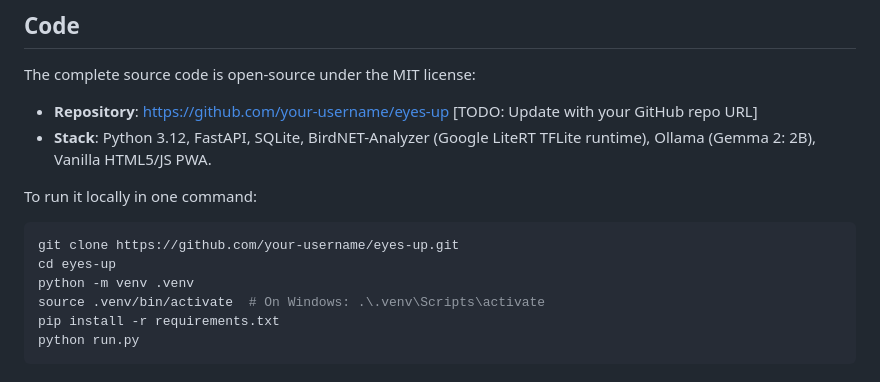
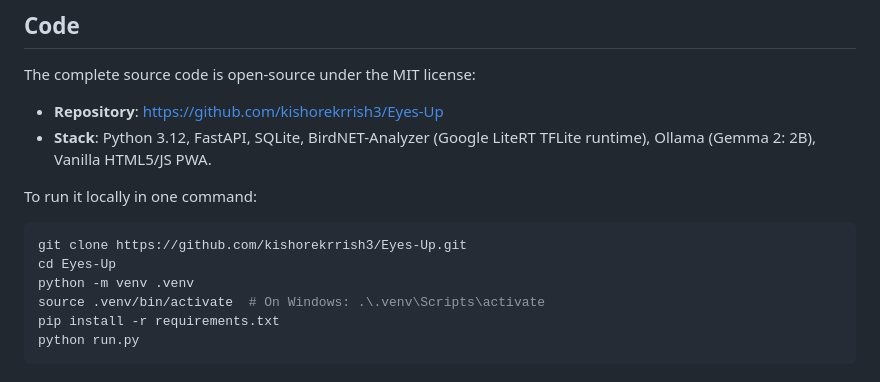
Before and after one commit to kishorekrrish3/Eyes-Up, a Markdown page: POST.md, the part around the change. Drawn GitHub-style.

````diff
--- a/POST.md
+++ b/POST.md
@@ -39,14 +39,14 @@ Here is the one-screen workflow in action:
 
 The complete source code is open-source under the MIT license:
 
-- **Repository**: [https://github.com/your-username/eyes-up](https://github.com/your-username/eyes-up) [TODO: Update with your GitHub repo URL]
+- **Repository**: [https://github.com/kishorekrrish3/Eyes-Up](https://github.com/kishorekrrish3/Eyes-Up)
 - **Stack**: Python 3.12, FastAPI, SQLite, BirdNET-Analyzer (Google LiteRT TFLite runtime), Ollama (Gemma 2: 2B), Vanilla HTML5/JS PWA.
 
 To run it locally in one command:
 
 ```bash
-git clone https://github.com/your-username/eyes-up.git
-cd eyes-up
+git clone https://github.com/kishorekrrish3/Eyes-Up.git
+cd Eyes-Up
 python -m venv .venv
 source .venv/bin/activate  # On Windows: .\.venv\Scripts\activate
 pip install -r requirements.txt
````
Also changed, not shown: README.md (+2 -2 lines).
